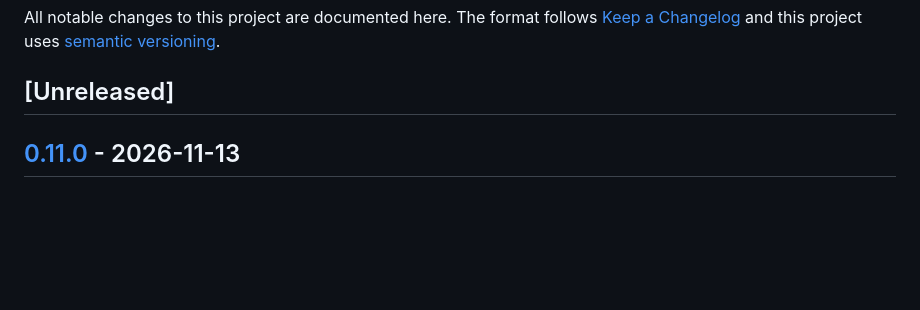
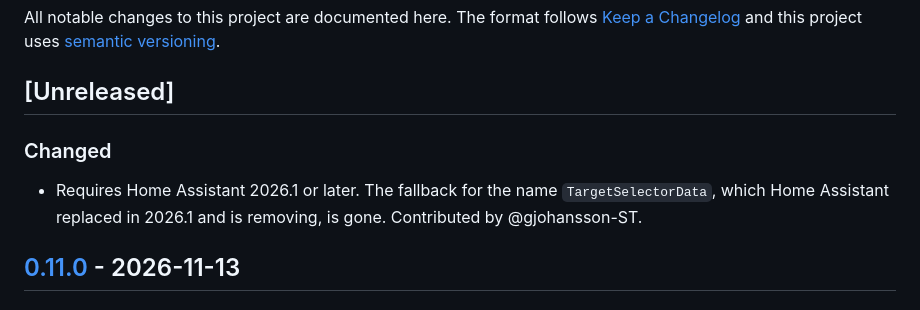
Before and after one commit to julezdean/ha-weight-goal, a Markdown page: CHANGELOG.md, the part around the change. Rendered like a GitHub page; blank space fills up the shorter version.

Commit message:
Note the Home Assistant 2026.1 requirement in the changelog
The contribution that dropped the TargetSelectorData fallback raised the minimum Home Assistant version without a changelog entry, and a raised minimum is what decides whether HACS still offers the next release to someone.

```diff
--- a/CHANGELOG.md
+++ b/CHANGELOG.md
@@ -5,6 +5,12 @@ All notable changes to this project are documented here. The format follows
 [semantic versioning](https://semver.org/spec/v2.0.0.html).
 
 ## [Unreleased]
+
+### Changed
+
+- Requires Home Assistant 2026.1 or later. The fallback for the name
+  `TargetSelectorData`, which Home Assistant replaced in 2026.1 and is
+  removing, is gone. Contributed by @gjohansson-ST.
 
 ## [0.11.0] - 2026-11-13
 
```
